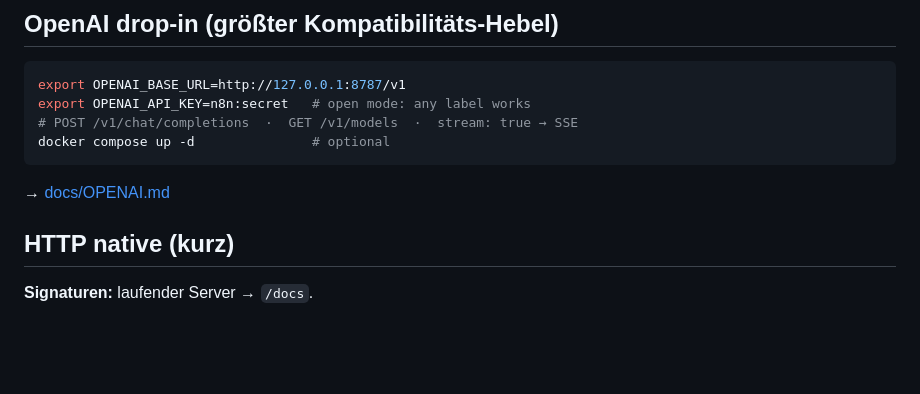
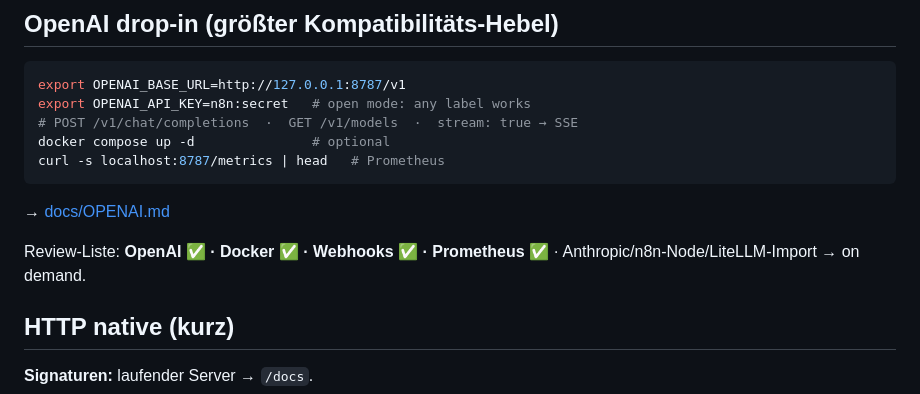
Before and after one commit to landjunge/tollgate, a Markdown page: README.md, the part around the change. Drawn GitHub-style; blank space fills up the shorter version.

Commit message:
docs: mark OpenAI/Docker/webhooks/metrics done in README

````diff
--- a/README.md
+++ b/README.md
@@ -83,9 +83,12 @@ export OPENAI_BASE_URL=http://127.0.0.1:8787/v1
 export OPENAI_API_KEY=n8n:secret   # open mode: any label works
 # POST /v1/chat/completions  ·  GET /v1/models  ·  stream: true → SSE
 docker compose up -d               # optional
+curl -s localhost:8787/metrics | head   # Prometheus
 ```
 
 → [docs/OPENAI.md](docs/OPENAI.md)
+
+Review-Liste: **OpenAI ✅ · Docker ✅ · Webhooks ✅ · Prometheus ✅** · Anthropic/n8n-Node/LiteLLM-Import → on demand.
 
 ## HTTP native (kurz)
 
````
